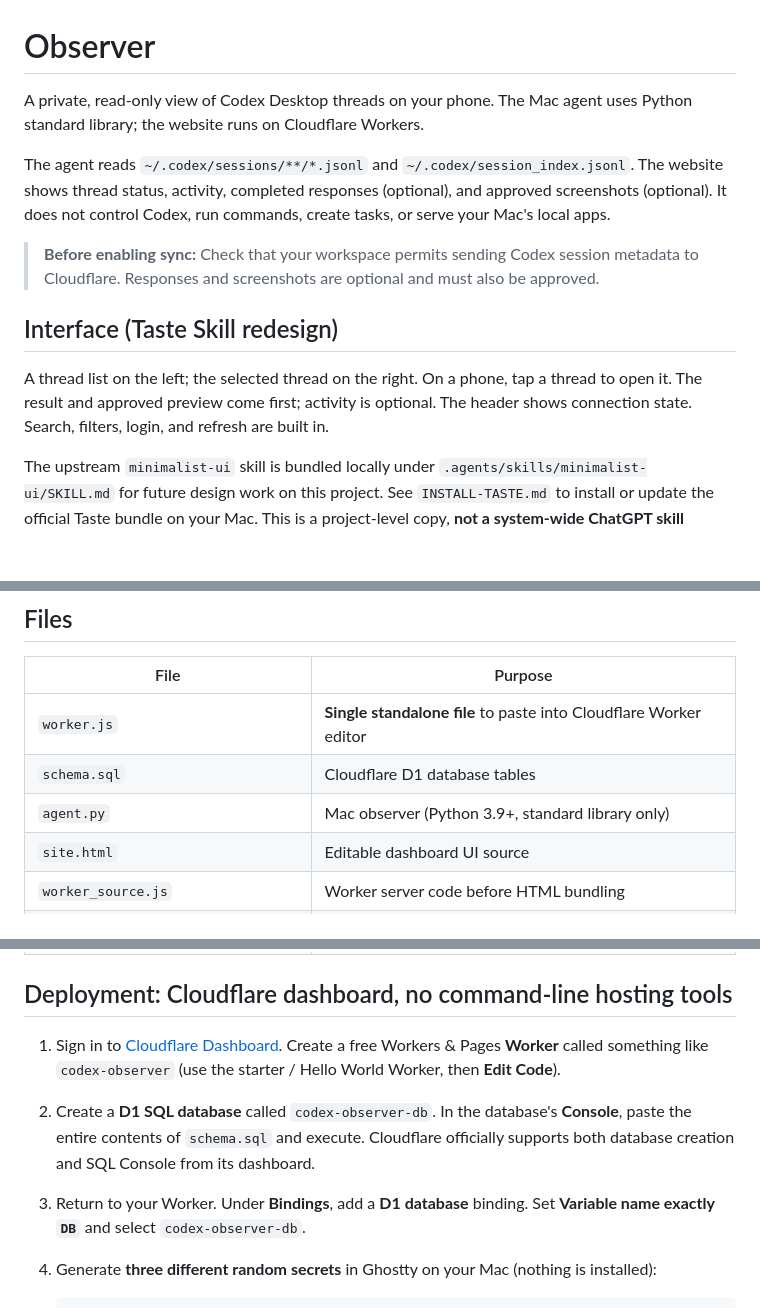
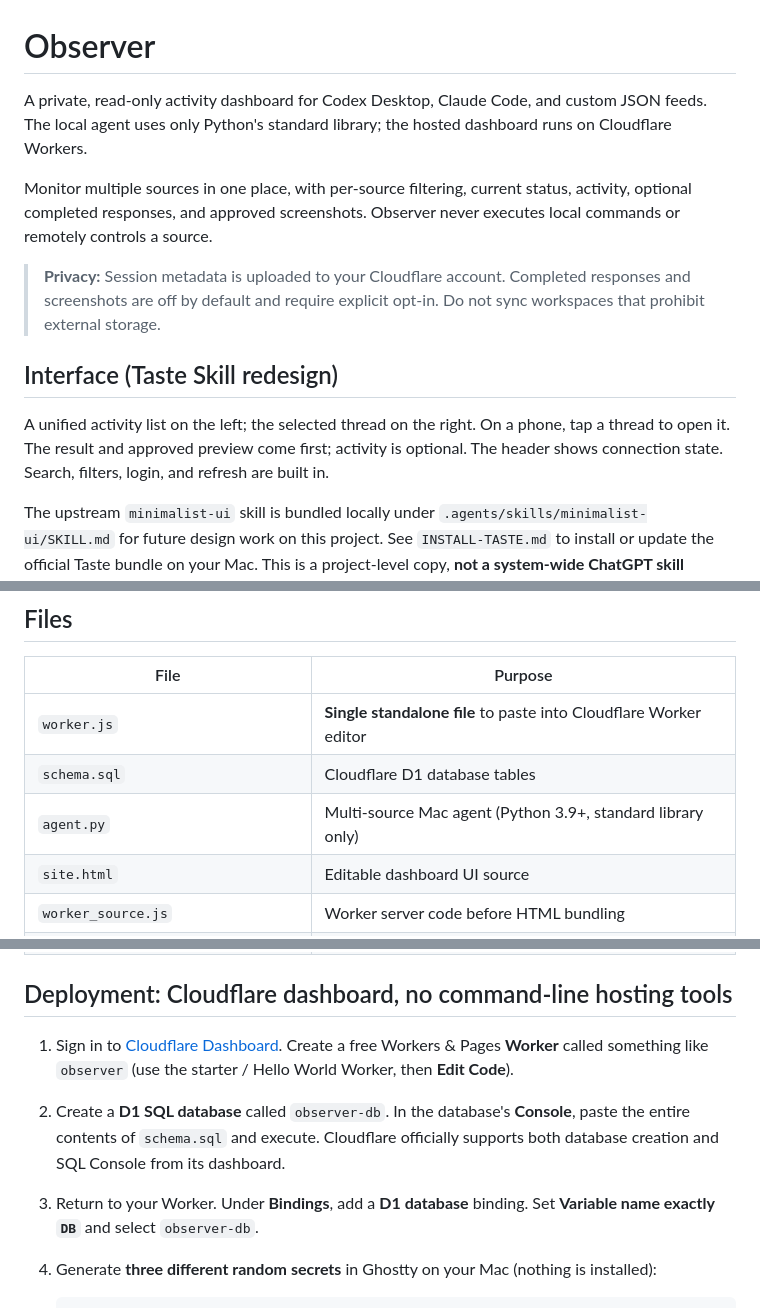
Before and after one commit to brendonwang/observer, a Markdown page: README.md, 3 parts joined by grey strips. Drawn GitHub-style; blank space fills up the shorter version.

````diff
--- a/README.md
+++ b/README.md
@@ -1,14 +1,14 @@
 # Observer
 
-A private, read-only view of Codex Desktop threads on your phone. The Mac agent uses Python standard library; the website runs on Cloudflare Workers.
+A private, read-only activity dashboard for Codex Desktop, Claude Code, and custom JSON feeds. The local agent uses only Python's standard library; the hosted dashboard runs on Cloudflare Workers.
 
-The agent reads `~/.codex/sessions/**/*.jsonl` and `~/.codex/session_index.jsonl`. The website shows thread status, activity, completed responses (optional), and approved screenshots (optional). It does not control Codex, run commands, create tasks, or serve your Mac's local apps.
+Monitor multiple sources in one place, with per-source filtering, current status, activity, optional completed responses, and approved screenshots. Observer never executes local commands or remotely controls a source.
 
-> **Before enabling sync:** Check that your workspace permits sending Codex session metadata to Cloudflare. Responses and screenshots are optional and must also be approved.
+> **Privacy:** Session metadata is uploaded to your Cloudflare account. Completed responses and screenshots are off by default and require explicit opt-in. Do not sync workspaces that prohibit external storage.
 
 ## Interface (Taste Skill redesign)
 
-A thread list on the left; the selected thread on the right. On a phone, tap a thread to open it. The result and approved preview come first; activity is optional. The header shows connection state. Search, filters, login, and refresh are built in.
+A unified activity list on the left; the selected thread on the right. On a phone, tap a thread to open it. The result and approved preview come first; activity is optional. The header shows connection state. Search, filters, login, and refresh are built in.
 
 The upstream `minimalist-ui` skill is bundled locally under `.agents/skills/minimalist-ui/SKILL.md` for future design work on this project. See `INSTALL-TASTE.md` to install or update the official Taste bundle on your Mac. This is a project-level copy, **not a system-wide ChatGPT skill installation**.
 
@@ -18,7 +18,7 @@ The upstream `minimalist-ui` skill is bundled locally under `.agents/skills/mini
 | --- | --- |
 | `worker.js` | **Single standalone file** to paste into Cloudflare Worker editor |
 | `schema.sql` | Cloudflare D1 database tables |
-| `agent.py` | Mac observer (Python 3.9+, standard library only) |
+| `agent.py` | Multi-source Mac agent (Python 3.9+, standard library only) |
 | `site.html` | Editable dashboard UI source |
 | `worker_source.js` | Worker server code before HTML bundling |
 | `build_worker.py` | Rebuild `worker.js` after editing source/UI |
@@ -29,9 +29,9 @@ The upstream `minimalist-ui` skill is bundled locally under `.agents/skills/mini
 
 ## Deployment: Cloudflare dashboard, no command-line hosting tools
 
-1. Sign in to [Cloudflare Dashboard](https://dash.cloudflare.com/). Create a free Workers & Pages **Worker** called something like `codex-observer` (use the starter / Hello World Worker, then **Edit Code**).
-2. Create a **D1 SQL database** called `codex-observer-db`. In the database's **Console**, paste the entire contents of `schema.sql` and execute. Cloudflare officially supports both database creation and SQL Console from its dashboard.
-3. Return to your Worker. Under **Bindings**, add a **D1 database** binding. Set **Variable name exactly `DB`** and select `codex-observer-db`.
+1. Sign in to [Cloudflare Dashboard](https://dash.cloudflare.com/). Create a free Workers & Pages **Worker** called something like `observer` (use the starter / Hello World Worker, then **Edit Code**).
+2. Create a **D1 SQL database** called `observer-db`. In the database's **Console**, paste the entire contents of `schema.sql` and execute. Cloudflare officially supports both database creation and SQL Console from its dashboard.
+3. Return to your Worker. Under **Bindings**, add a **D1 database** binding. Set **Variable name exactly `DB`** and select `observer-db`.
 4. Generate **three different random secrets** in Ghostty on your Mac (nothing is installed):
 
    ```bash
````
Also changed, not shown: other parts of README.md (+39 -3 lines).
